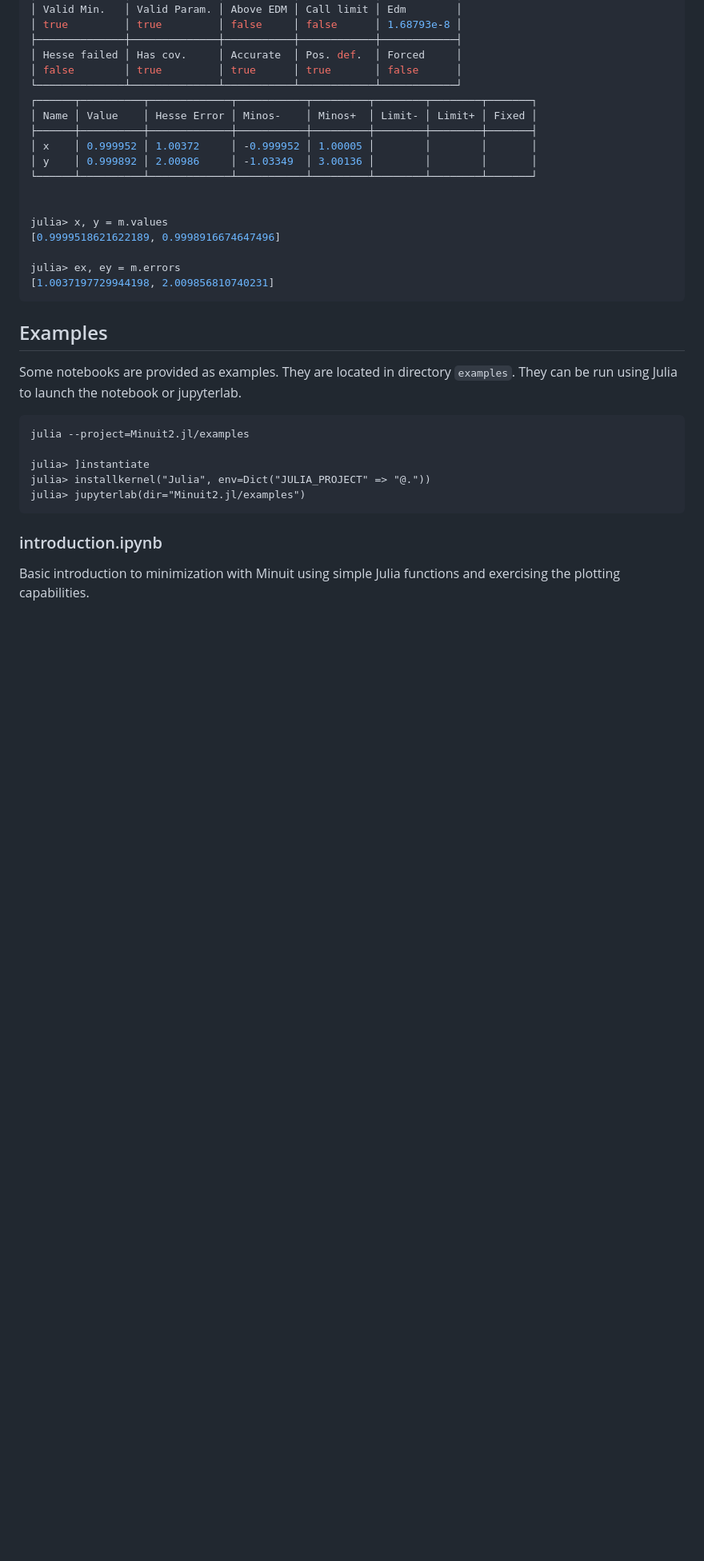
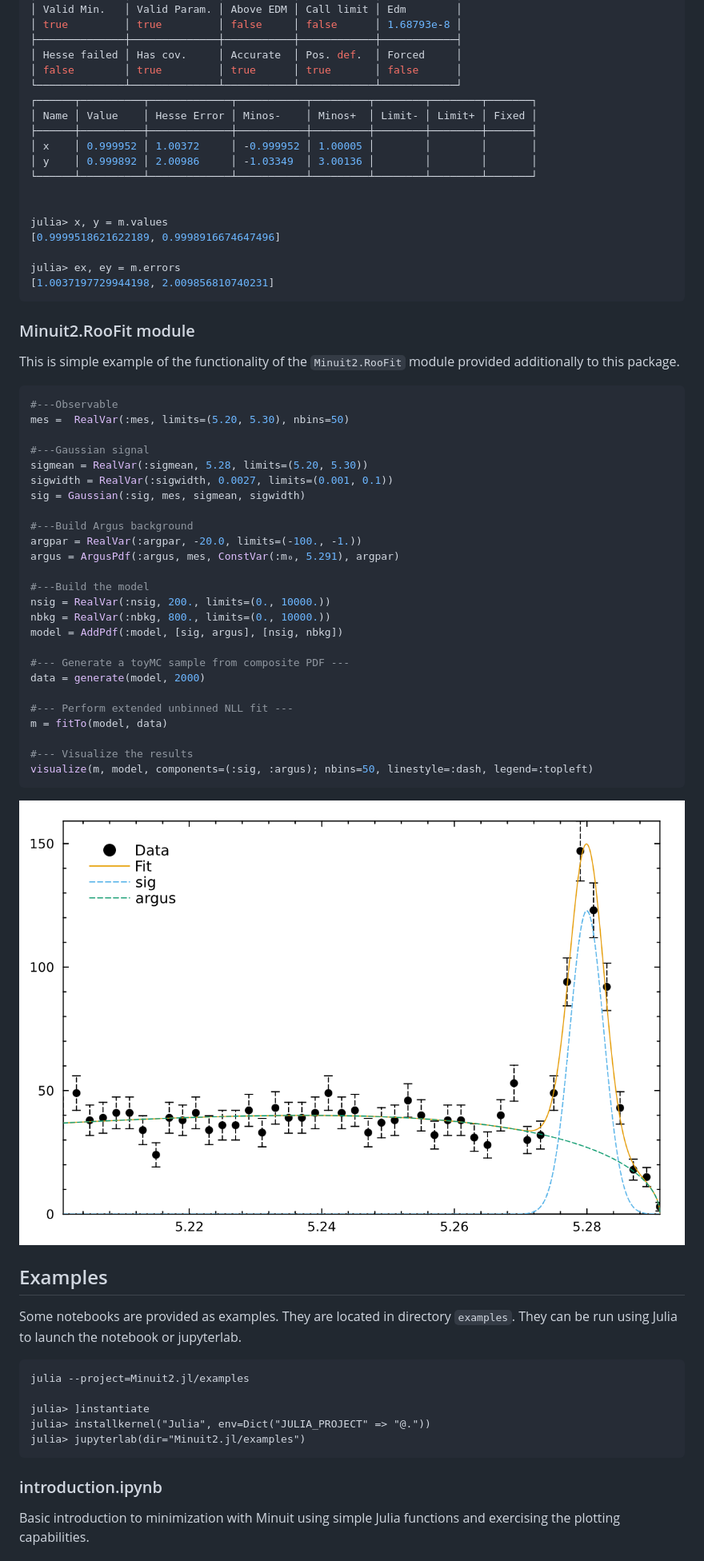
Before and after one commit to JuliaHEP/Minuit2.jl, a Markdown page: docs/src/index.md, the part around one of its changes. Shown at 80% size. Drawn GitHub-style; pictures changed too: docs/src/RooFit-1.png (added); blank space fills up the shorter version.

Commit message:
Minor changes in docs and examples

````diff
--- a/docs/src/index.md
+++ b/docs/src/index.md
@@ -71,6 +73,39 @@ julia> ex, ey = m.errors
 [1.0037197729944198, 2.009856810740231]
 ```
 
+### Minuit2.RooFit module
+
+This is simple example of the functionality of the `Minuit2.RooFit` module provided additionally to this package.
+```Julia
+#---Observable
+mes =  RealVar(:mes, limits=(5.20, 5.30), nbins=50)
+
+#---Gaussian signal
+sigmean = RealVar(:sigmean, 5.28, limits=(5.20, 5.30))
+sigwidth = RealVar(:sigwidth, 0.0027, limits=(0.001, 0.1))
+sig = Gaussian(:sig, mes, sigmean, sigwidth)
+
+#---Build Argus background
+argpar = RealVar(:argpar, -20.0, limits=(-100., -1.))
+argus = ArgusPdf(:argus, mes, ConstVar(:m₀, 5.291), argpar)
+
+#---Build the model
+nsig = RealVar(:nsig, 200., limits=(0., 10000.))
+nbkg = RealVar(:nbkg, 800., limits=(0., 10000.))
+model = AddPdf(:model, [sig, argus], [nsig, nbkg])
+
+#--- Generate a toyMC sample from composite PDF ---
+data = generate(model, 2000)
+
+#--- Perform extended unbinned NLL fit ---
+m = fitTo(model, data)
+
+#--- Visualize the results
+visualize(m, model, components=(:sig, :argus); nbins=50, linestyle=:dash, legend=:topleft)
+```
+![](RooFit-1.png)
+
+
 ## Examples
 Some notebooks are provided as examples. They are located in directory `examples`. They can be run using Julia to launch the notebook or jupyterlab.
 
````
Also changed, not shown: other parts of docs/src/index.md (+8 -0 lines), README.md (+2 -0 lines), 8 other files.
